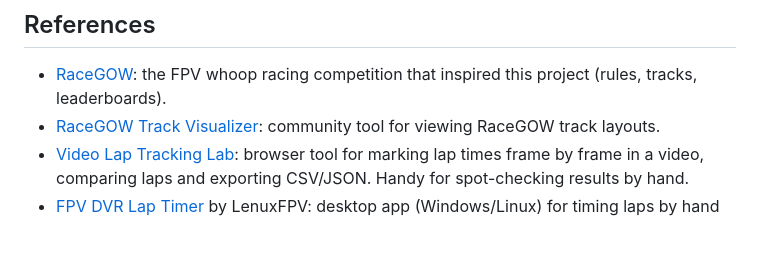
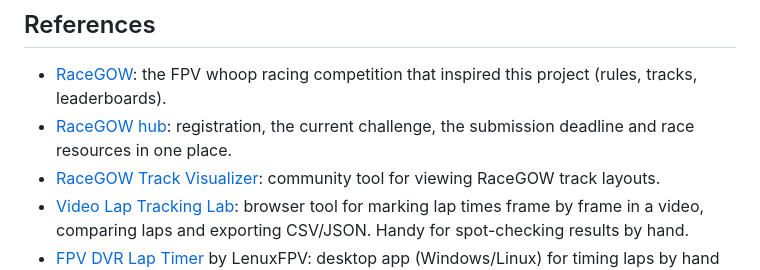
Before and after one commit to irom77/Racegow, a Markdown page: README.md, the part around the change. GitHub-like rendering; blank space fills up the shorter version.

Commit message:
README: reference the RaceGOW hub (racegow.kwayzu.com)
Co-Authored-By: Claude Opus 5.5 <noreply@anthropic.com>

```diff
--- a/README.md
+++ b/README.md
@@ -227,6 +227,7 @@ Racegow/
 ## References
 
 - [RaceGOW](https://www.racegow.com/): the FPV whoop racing competition that inspired this project (rules, tracks, leaderboards).
+- [RaceGOW hub](https://racegow.kwayzu.com/): registration, the current challenge, the submission deadline and race resources in one place.
 - [RaceGOW Track Visualizer](https://racegow.geddyv.lt/track-visualizer/): community tool for viewing RaceGOW track layouts.
 - [Video Lap Tracking Lab](https://zerotasteguy.github.io/vltl/): browser tool for marking lap times frame by frame in a video, comparing laps and exporting CSV/JSON. Handy for spot-checking results by hand.
 - [FPV DVR Lap Timer](https://github.com/lenuxfpv/fpv-dvr-lap-timer) by LenuxFPV: desktop app (Windows/Linux) for timing laps by hand after you fly. Copy your DVR files to the computer, play each recording back, and press **Z** on the frame where the quad passes through the start/finish gate; the time between presses is the lap time. It keeps a lap library with best-run stats and exports your fastest laps as a RaceGOW entry video. A manual counterpart to this tool, which finds the gate passes automatically.
```
